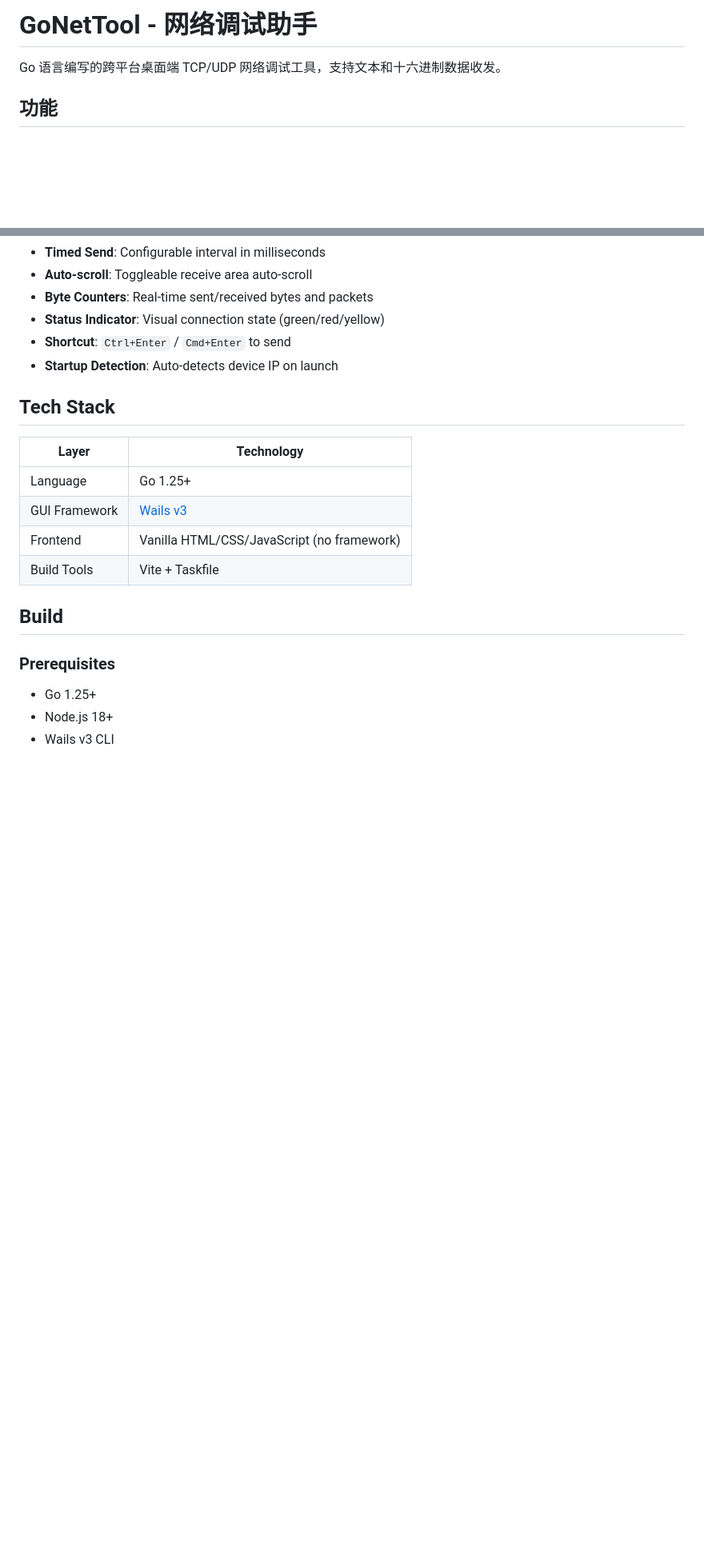
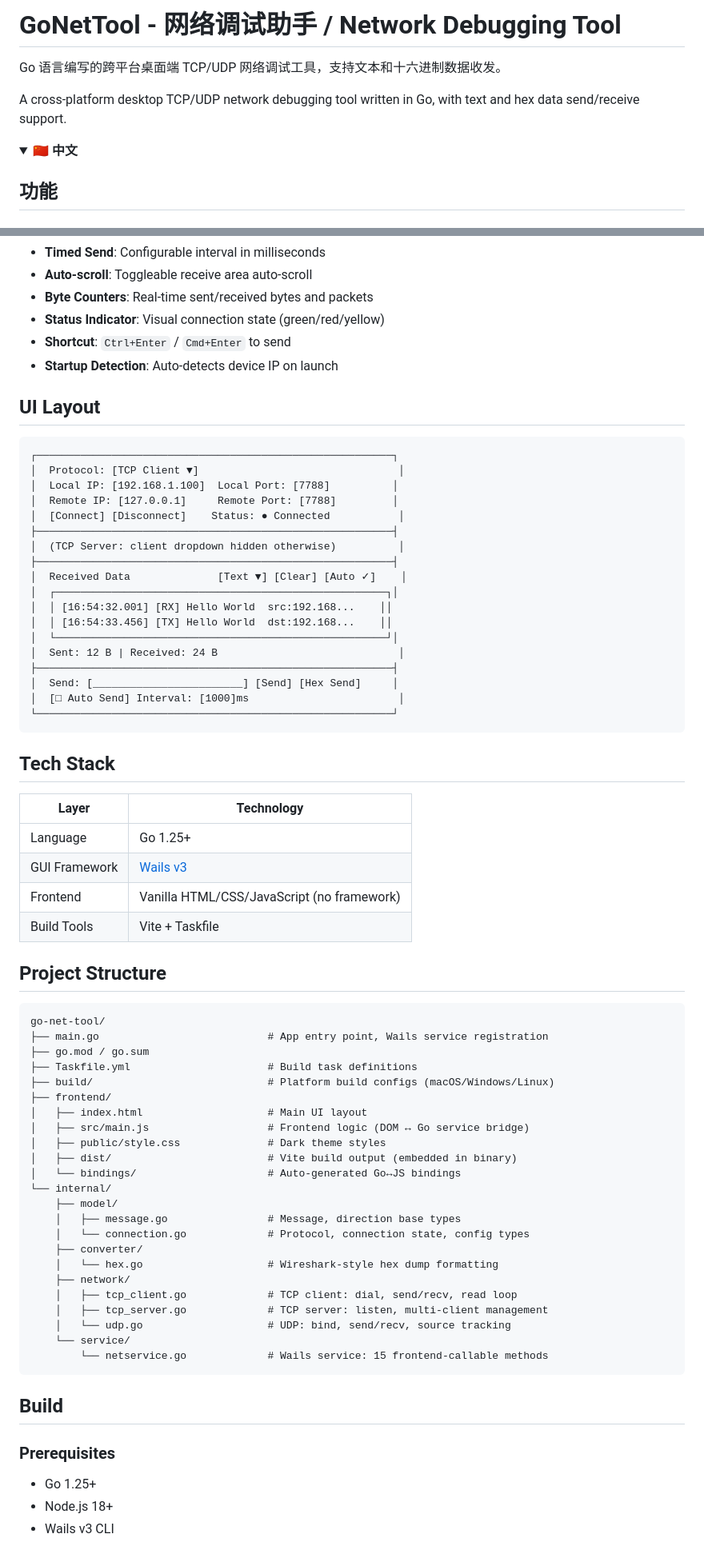
Before and after one commit to huaky-tec-fornb/go-net-tool, a Markdown page: README.md, 2 parts joined by grey strips. Shown at 80% size. GitHub-like rendering; folded sections open; blank space fills up the shorter version.

Commit message:
README: add collapsible Chinese/English sections with <details> toggle

````diff
--- a/README.md
+++ b/README.md
@@ -1,6 +1,11 @@
-# GoNetTool - 网络调试助手
+# GoNetTool - 网络调试助手 / Network Debugging Tool
 
 Go 语言编写的跨平台桌面端 TCP/UDP 网络调试工具，支持文本和十六进制数据收发。
+
+A cross-platform desktop TCP/UDP network debugging tool written in Go, with text and hex data send/receive support.
+
+<details open>
+<summary><b>🇨🇳 中文</b></summary>
 
 ## 功能
 
@@ -185,6 +189,29 @@ A cross-platform desktop TCP/UDP network debugging tool written in Go, with text
 - **Shortcut**: `Ctrl+Enter` / `Cmd+Enter` to send
 - **Startup Detection**: Auto-detects device IP on launch
 
+## UI Layout
+
+```
+┌─────────────────────────────────────────────────────────┐
+│  Protocol: [TCP Client ▼]                                │
+│  Local IP: [192.168.1.100]  Local Port: [7788]          │
+│  Remote IP: [127.0.0.1]     Remote Port: [7788]         │
+│  [Connect] [Disconnect]    Status: ● Connected           │
+├─────────────────────────────────────────────────────────┤
+│  (TCP Server: client dropdown hidden otherwise)          │
+├─────────────────────────────────────────────────────────┤
+│  Received Data              [Text ▼] [Clear] [Auto ✓]    │
+│  ┌─────────────────────────────────────────────────────┐│
+│  │ [16:54:32.001] [RX] Hello World  src:192.168...    ││
+│  │ [16:54:33.456] [TX] Hello World  dst:192.168...    ││
+│  └─────────────────────────────────────────────────────┘│
+│  Sent: 12 B | Received: 24 B                             │
+├─────────────────────────────────────────────────────────┤
+│  Send: [________________________] [Send] [Hex Send]     │
+│  [□ Auto Send] Interval: [1000]ms                        │
+└─────────────────────────────────────────────────────────┘
+```
+
 ## Tech Stack
 
 | Layer | Technology |
@@ -193,6 +220,34 @@ A cross-platform desktop TCP/UDP network debugging tool written in Go, with text
 | GUI Framework | [Wails v3](https://v3.wails.io) |
 | Frontend | Vanilla HTML/CSS/JavaScript (no framework) |
 | Build Tools | Vite + Taskfile |
+
+## Project Structure
+
+```
+go-net-tool/
+├── main.go                           # App entry point, Wails service registration
+├── go.mod / go.sum
+├── Taskfile.yml                      # Build task definitions
+├── build/                            # Platform build configs (macOS/Windows/Linux)
+├── frontend/
+│   ├── index.html                    # Main UI layout
+│   ├── src/main.js                   # Frontend logic (DOM ↔ Go service bridge)
+│   ├── public/style.css              # Dark theme styles
+│   ├── dist/                         # Vite build output (embedded in binary)
+│   └── bindings/                     # Auto-generated Go↔JS bindings
+└── internal/
+    ├── model/
+    │   ├── message.go                # Message, direction base types
+    │   └── connection.go             # Protocol, connection state, config types
+    ├── converter/
+    │   └── hex.go                    # Wireshark-style hex dump formatting
+    ├── network/
+    │   ├── tcp_client.go             # TCP client: dial, send/recv, read loop
+    │   ├── tcp_server.go             # TCP server: listen, multi-client management
+    │   └── udp.go                    # UDP: bind, send/recv, source tracking
+    └── service/
+        └── netservice.go             # Wails service: 15 frontend-callable methods
+```
 
 ## Build
 
````
Also changed, not shown: other parts of README.md (+7 -6 lines).
